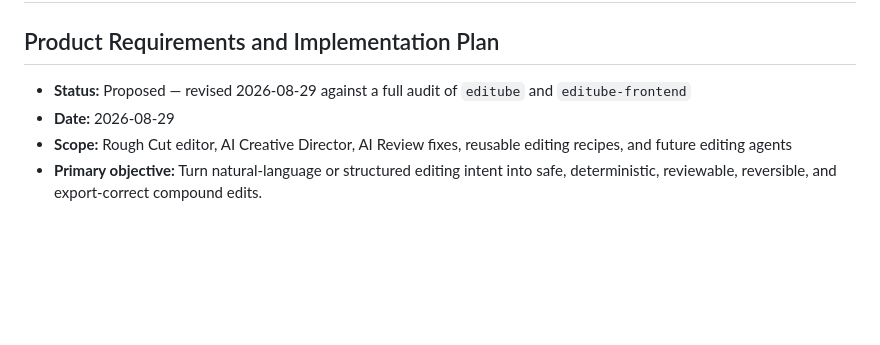
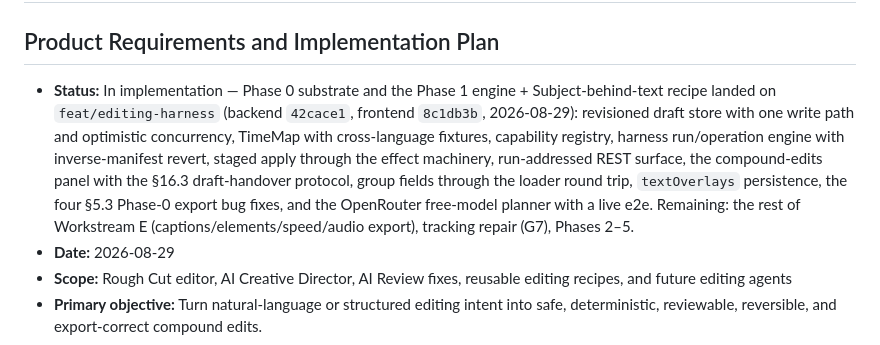
Before and after one commit to kemojal/editube, a Markdown page: docs/editing-harness-implementation-plan.md, the part around the change. Drawn GitHub-style; blank space fills up the shorter version.

Commit message:
docs(harness): record Phase 0/1 implementation status in the plan
Co-Authored-By: Claude Fable 5 <noreply@anthropic.com>
Claude-Session: https://claude.ai/code/session_01RRtTbd9K3LgmrQfm69o3Nk

```diff
--- a/docs/editing-harness-implementation-plan.md
+++ b/docs/editing-harness-implementation-plan.md
@@ -2,7 +2,7 @@
 
 ## Product Requirements and Implementation Plan
 
-- **Status:** Proposed — revised 2026-08-29 against a full audit of `editube` and `editube-frontend`
+- **Status:** In implementation — Phase 0 substrate and the Phase 1 engine + Subject-behind-text recipe landed on `feat/editing-harness` (backend `42cace1`, frontend `8c1db3b`, 2026-08-29): revisioned draft store with one write path and optimistic concurrency, TimeMap with cross-language fixtures, capability registry, harness run/operation engine with inverse-manifest revert, staged apply through the effect machinery, run-addressed REST surface, the compound-edits panel with the §16.3 draft-handover protocol, group fields through the loader round trip, `textOverlays` persistence, the four §5.3 Phase-0 export bug fixes, and the OpenRouter free-model planner with a live e2e. Remaining: the rest of Workstream E (captions/elements/speed/audio export), tracking repair (G7), Phases 2–5.
 - **Date:** 2026-08-29
 - **Scope:** Rough Cut editor, AI Creative Director, AI Review fixes, reusable editing recipes, and future editing agents
 - **Primary objective:** Turn natural-language or structured editing intent into safe, deterministic, reviewable, reversible, and export-correct compound edits.
```
